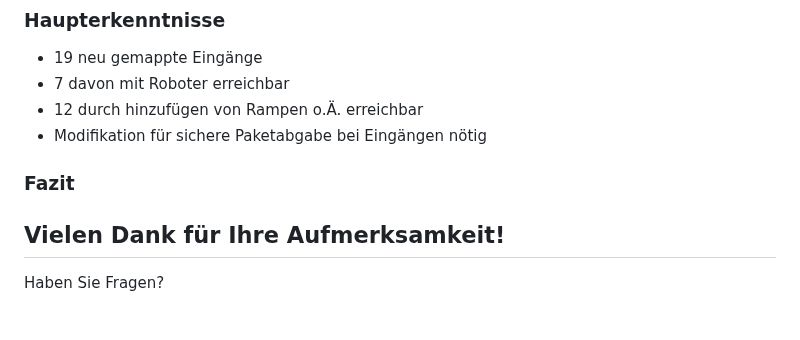
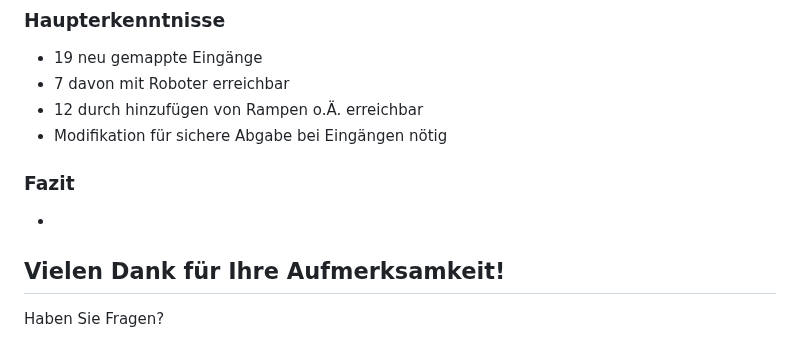
Before and after one commit to Bigfire3/DBI-Postdienst, a Markdown page: LiaScript/presentation.md, the part around the change. Rendered like a GitHub page.

```diff
--- a/LiaScript/presentation.md
+++ b/LiaScript/presentation.md
@@ -174,10 +174,11 @@ Erstellung von Grafiken mit OSMnx zur Visalisierung und Auswertung der Daten.
 * 19 neu gemappte Eingänge
 * 7 davon mit Roboter erreichbar
 * 12 durch hinzufügen von Rampen o.Ä. erreichbar
-* Modifikation für sichere Paketabgabe bei Eingängen nötig
+* Modifikation für sichere Abgabe bei Eingängen nötig
 
 ### Fazit
 
+*
 
 ## Vielen Dank für Ihre Aufmerksamkeit!
 
```
